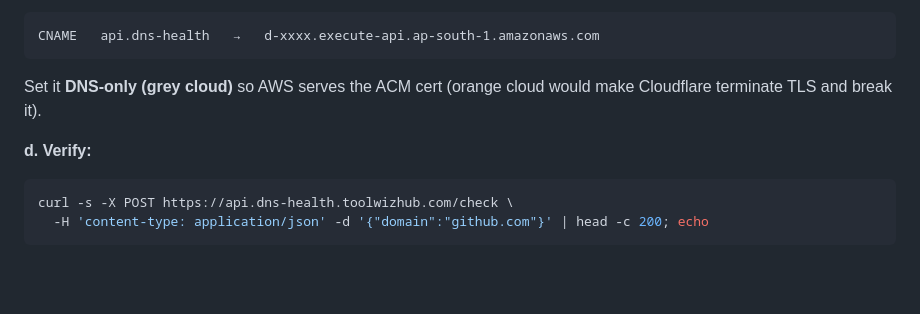
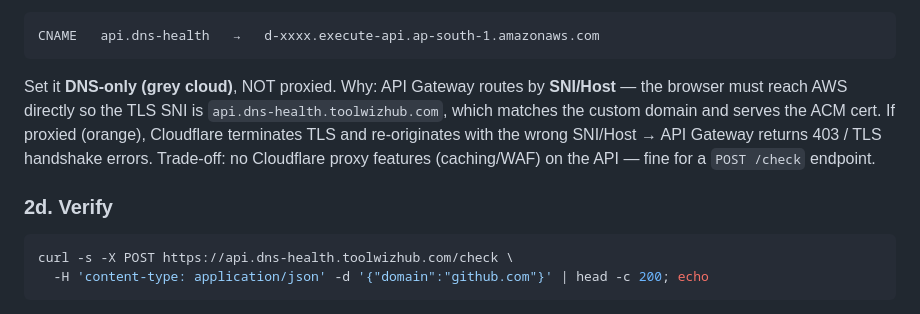
Before and after one commit to sorapallivenkatesh/toolwizhub-dns-health, a Markdown page: DEPLOY.md, the part around one of its changes. GitHub-like rendering; blank space fills up the shorter version.

````diff
--- a/DEPLOY.md
+++ b/DEPLOY.md
@@ -118,10 +179,13 @@ names → Create**):
 CNAME   api.dns-health   →   d-xxxx.execute-api.ap-south-1.amazonaws.com
 ```
 
-Set it **DNS-only (grey cloud)** so AWS serves the ACM cert (orange cloud would make Cloudflare
-terminate TLS and break it).
+Set it **DNS-only (grey cloud)**, NOT proxied. Why: API Gateway routes by **SNI/Host** — the
+browser must reach AWS directly so the TLS SNI is `api.dns-health.toolwizhub.com`, which matches
+the custom domain and serves the ACM cert. If proxied (orange), Cloudflare terminates TLS and
+re-originates with the wrong SNI/Host → API Gateway returns 403 / TLS handshake errors. Trade-off:
+no Cloudflare proxy features (caching/WAF) on the API — fine for a `POST /check` endpoint.
 
-**d. Verify:**
+### 2d. Verify
 
 ```bash
 curl -s -X POST https://api.dns-health.toolwizhub.com/check \
````
Also changed, not shown: other parts of DEPLOY.md (+73 -12 lines).
